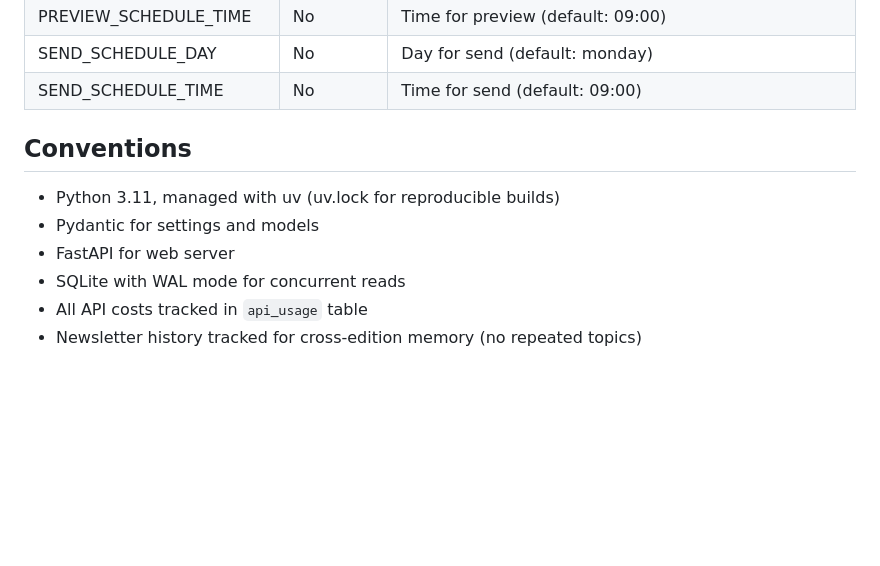
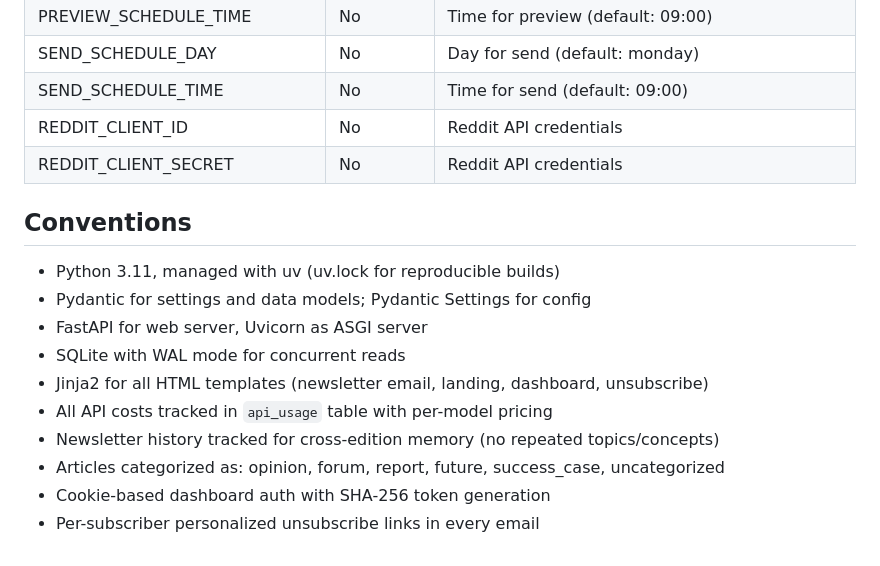
Before and after one commit to iestebanmarina/ai-newsletter-agent, a Markdown page: CLAUDE.md, the part around one of its changes. Drawn GitHub-style; blank space fills up the shorter version.

```diff
--- a/CLAUDE.md
+++ b/CLAUDE.md
@@ -60,12 +122,18 @@ uv sync                            # Install/sync dependencies from lock file
 | PREVIEW_SCHEDULE_TIME | No | Time for preview (default: 09:00) |
 | SEND_SCHEDULE_DAY | No | Day for send (default: monday) |
 | SEND_SCHEDULE_TIME | No | Time for send (default: 09:00) |
+| REDDIT_CLIENT_ID | No | Reddit API credentials |
+| REDDIT_CLIENT_SECRET | No | Reddit API credentials |
 
 ## Conventions
 
 - Python 3.11, managed with uv (uv.lock for reproducible builds)
-- Pydantic for settings and models
-- FastAPI for web server
+- Pydantic for settings and data models; Pydantic Settings for config
+- FastAPI for web server, Uvicorn as ASGI server
 - SQLite with WAL mode for concurrent reads
-- All API costs tracked in `api_usage` table
-- Newsletter history tracked for cross-edition memory (no repeated topics)
+- Jinja2 for all HTML templates (newsletter email, landing, dashboard, unsubscribe)
+- All API costs tracked in `api_usage` table with per-model pricing
+- Newsletter history tracked for cross-edition memory (no repeated topics/concepts)
+- Articles categorized as: opinion, forum, report, future, success_case, uncategorized
+- Cookie-based dashboard auth with SHA-256 token generation
+- Per-subscriber personalized unsubscribe links in every email
```
Also changed, not shown: other parts of CLAUDE.md (+72 -10 lines).
